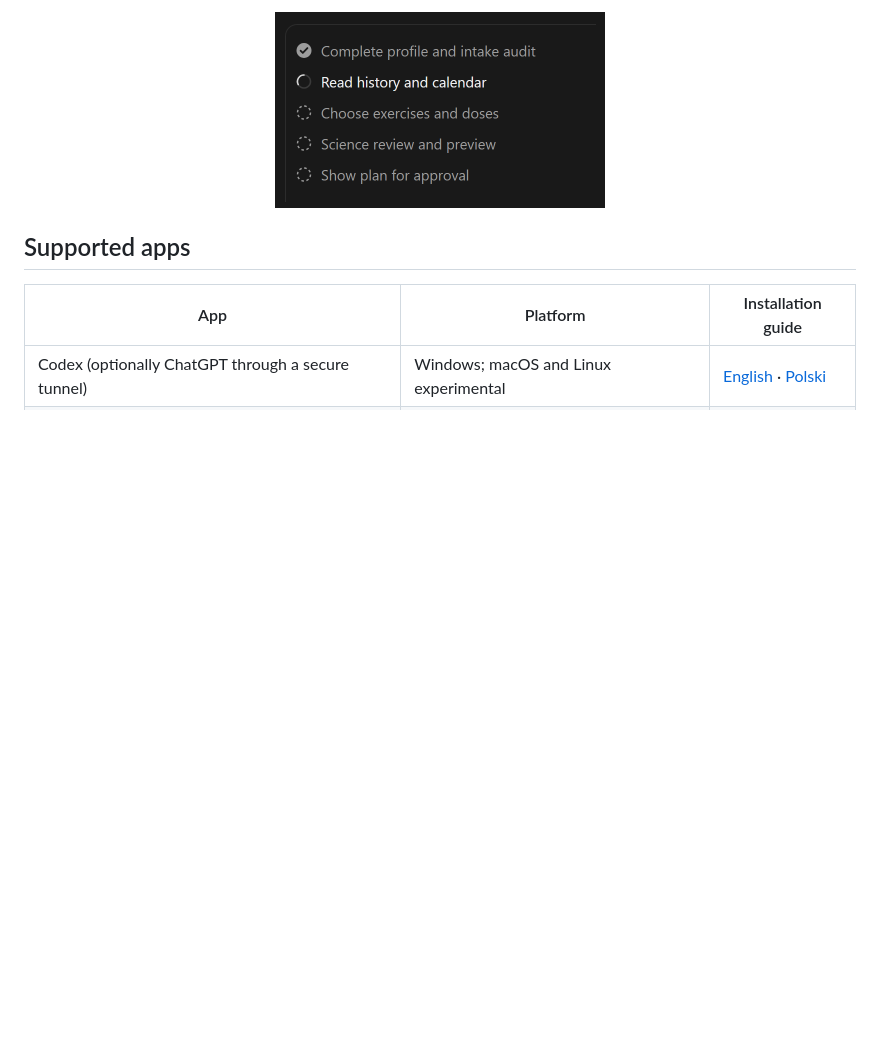
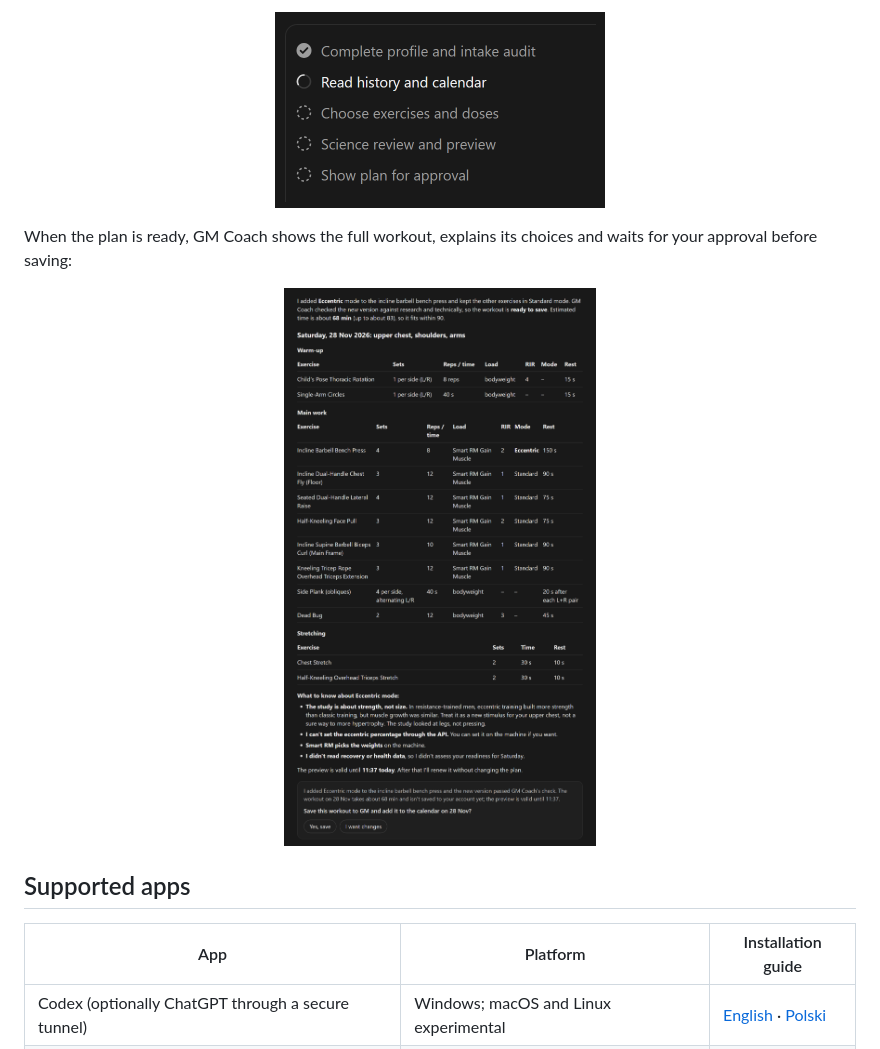
Before and after one commit to gmcoach-plugin/gmcoach, a Markdown page: README.md, the part around the change. Rendered like a GitHub page; pictures changed too: docs/gm-coach-plan-approval.png (added); blank space fills up the shorter version.

Commit message:
Add plan approval example to README

```diff
--- a/README.md
+++ b/README.md
@@ -70,6 +70,12 @@ GM Coach works through clear steps and shows its progress while it prepares a pl
   <img src="docs/gm-coach-plan-steps.png" alt="GM Coach plan-building steps: profile and intake audit, history and calendar, exercises and doses, science review and preview, plan for approval" width="330">
 </p>
 
+When the plan is ready, GM Coach shows the full workout, explains its choices and waits for your approval before saving:
+
+<p align="center">
+  <img src="docs/gm-coach-plan-approval.png" alt="GM Coach showing a complete Saturday workout with Eccentric mode, ready for approval" width="640">
+</p>
+
 ## Supported apps
 
 | App | Platform | Installation guide |
```
Also changed, not shown: README.pl.md (+6 -0 lines).
